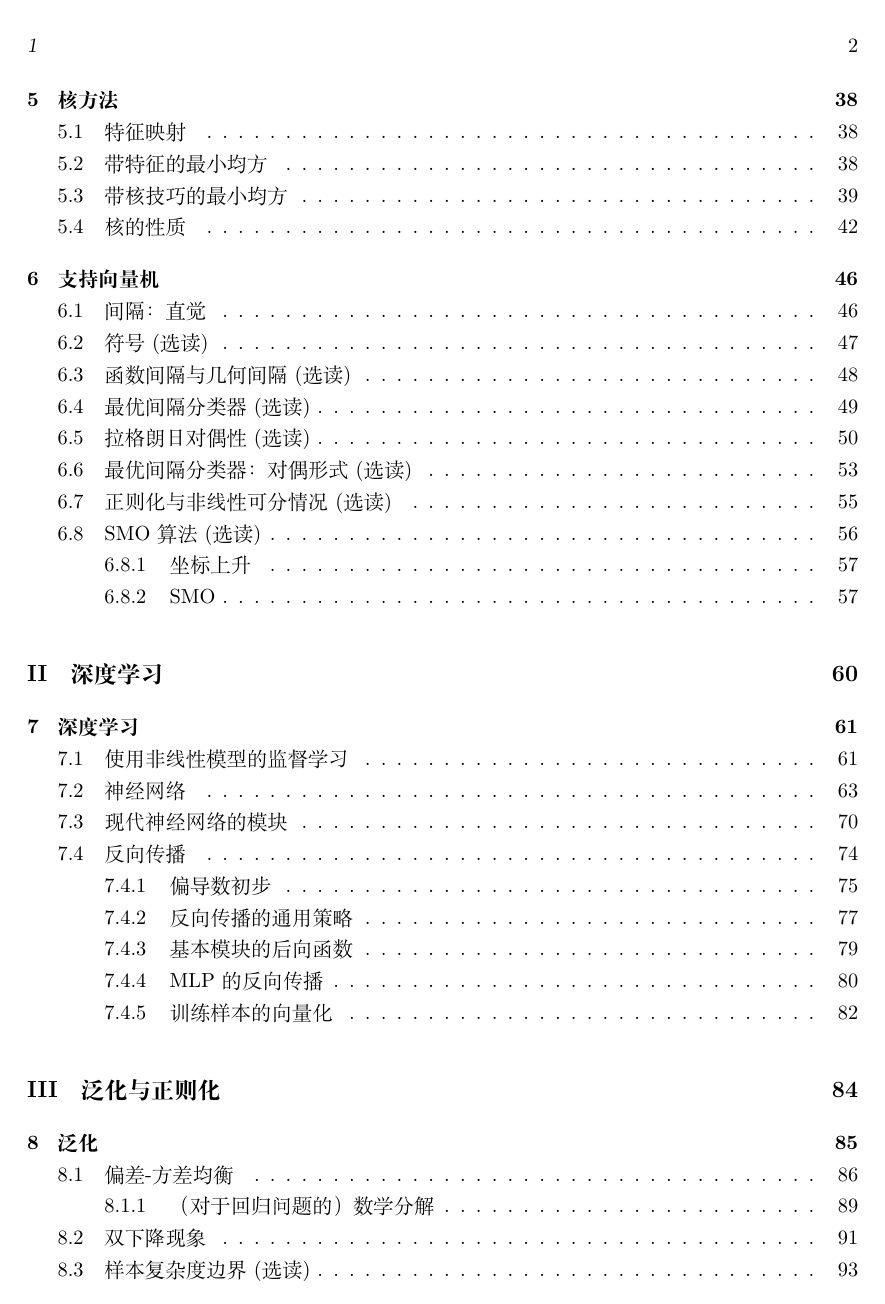
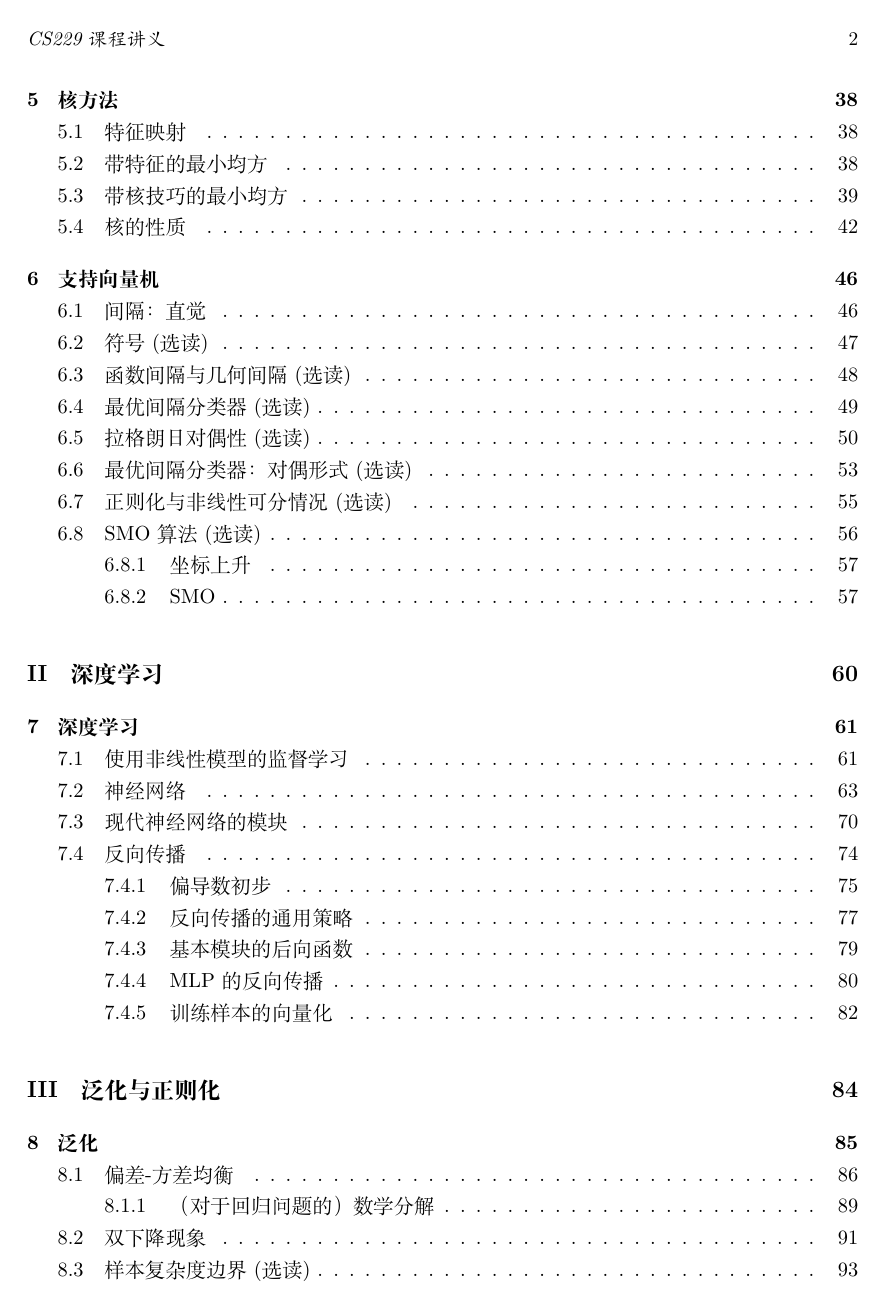
Before and after one commit to Na-moe/CS229_CN, a LaTeX thesis (main.tex): page 3 of 132. Compiled offline with XeLaTeX.

Commit message:
fix the style of header

```diff
--- a/main.tex
+++ b/main.tex
@@ -18,8 +18,14 @@
 \setCJKsansfont{FandolHei}
 \setCJKmonofont{FandolKai}
 
-\pagestyle{myheadings}
-\markright{\thepage}
+\pagestyle{fancy}
+
+\renewcommand{\headrulewidth}{0pt}
+
+\fancyhf{}
+\fancyhead[L]{}
+\fancyhead[C]{}
+\fancyhead[R]{\thepage}
 
 \newtheorem{remark}{备注}[section]
 \newtheorem{theorem}{定理}[section]
@@ -46,3 +52,5 @@
 
 \maketitle
 
+\begingroup
+\fancyhead[L]{\textit{CS229 课程讲义}}
```
Also changed, not shown: main.tex (4 more changed lines).
